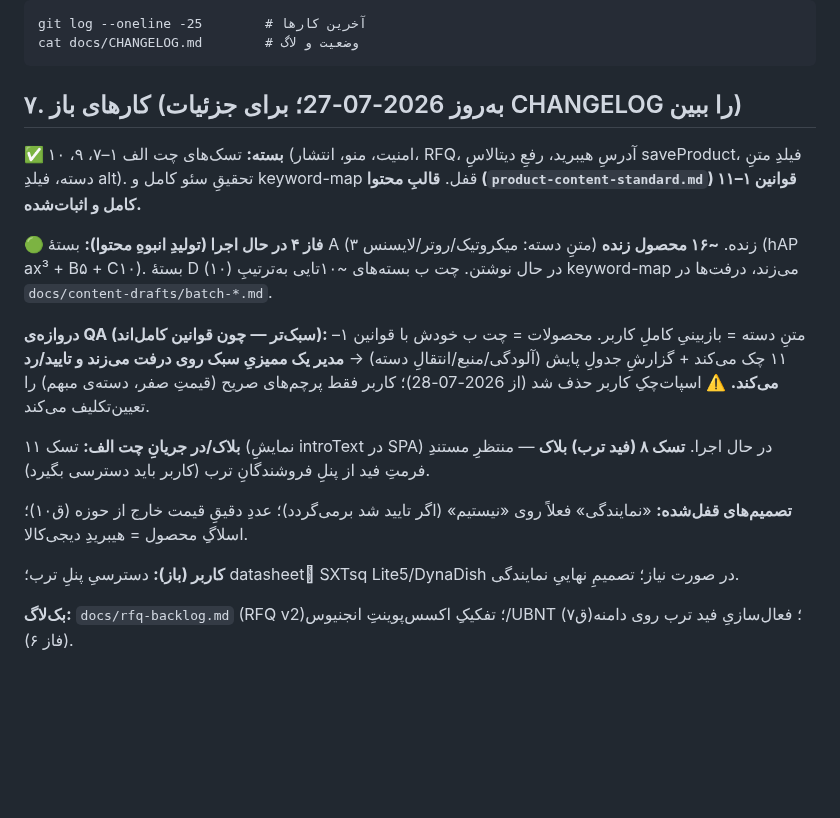
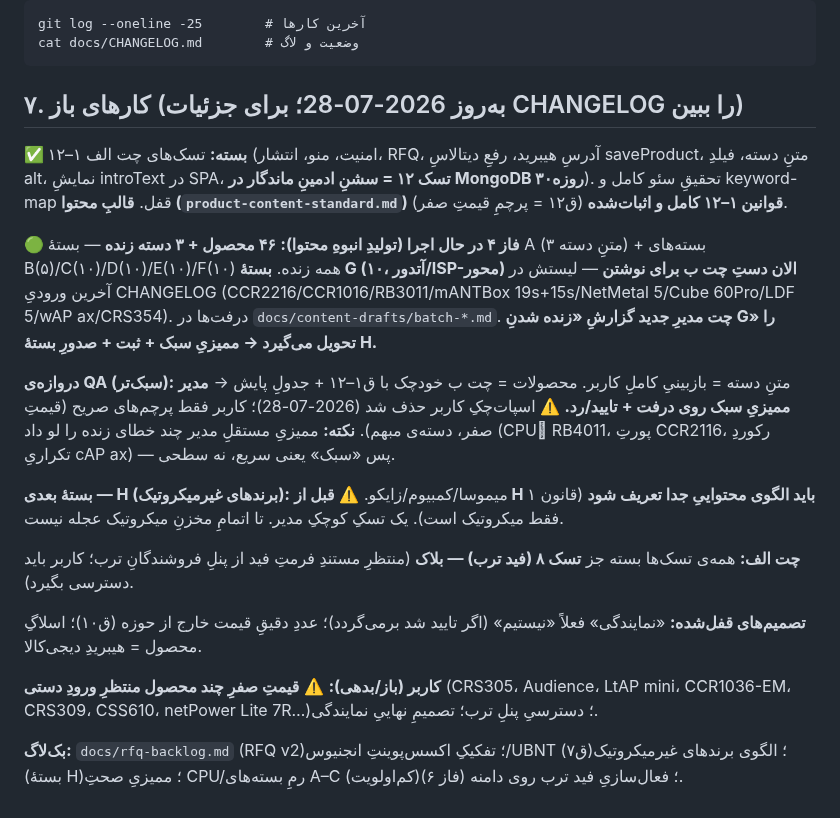
Before and after one commit to amirMasoudm/shop, a Markdown page: docs/START-HERE.md, the part around the change. Rendered like a GitHub page; blank space fills up the shorter version.

Commit message:
START-HERE: به‌روزرسانی برای کوچِ چت مدیرِ جدید (وضعیت 2026-07-28)
۴۶ محصول زنده (A–F)، بستهٔ G دستِ چت ب، تسک ۱۲ بسته، ق۱–۱۲ کامل،
بستهٔ H (غیرمیکروتیک) نیازمندِ الگو، بدهیِ قیمتِ صفر و بلاکِ ترب.

Co-Authored-By: Claude Opus 4.8 <noreply@anthropic.com>

````diff
--- a/docs/START-HERE.md
+++ b/docs/START-HERE.md
@@ -36,17 +36,19 @@ git log --oneline -25        # آخرین کارها
 cat docs/CHANGELOG.md        # وضعیت و لاگ
 ```
 
-## ۷. کارهای باز (به‌روز 2026-07-27؛ برای جزئیات CHANGELOG را ببین)
-**✅ بسته:** تسک‌های چت الف ۱–۷، ۹، ۱۰ (امنیت، منو، انتشار، RFQ، آدرسِ هیبرید، رفعِ دیتالاسِ saveProduct، فیلدِ متنِ دسته، فیلدِ alt). تحقیقِ سئو کامل و keyword-map قفل. **قالبِ محتوا (`product-content-standard.md`) قوانین ۱–۱۱ کامل و اثبات‌شده.**
+## ۷. کارهای باز (به‌روز 2026-07-28؛ برای جزئیات CHANGELOG را ببین)
+**✅ بسته:** تسک‌های چت الف ۱–۱۲ (امنیت، منو، انتشار، RFQ، آدرسِ هیبرید، رفعِ دیتالاسِ saveProduct، متنِ دسته، فیلدِ alt، نمایشِ introText در SPA، **تسک ۱۲ = سشنِ ادمینِ ماندگار در MongoDB ۳۰روزه**). تحقیقِ سئو کامل و keyword-map قفل. **قالبِ محتوا (`product-content-standard.md`) قوانین ۱–۱۲ کامل و اثبات‌شده** (ق۱۲ = پرچمِ قیمتِ صفر).
 
-**🟢 فاز ۴ در حال اجرا (تولیدِ انبوهِ محتوا):** بستهٔ A (۳ متنِ دسته: میکروتیک/روتر/لایسنس) زنده. **~۱۶ محصول زنده** (hAP ax³ + B۵ + C۱۰). بستهٔ D (۱۰) در حال نوشتن. چت ب بسته‌های ~۱۰تایی به‌ترتیبِ keyword-map می‌زند، درفت‌ها در `docs/content-drafts/batch-*.md`.
+**🟢 فاز ۴ در حال اجرا (تولیدِ انبوهِ محتوا):** **۴۶ محصول + ۳ دسته زنده** — بستهٔ A (۳ متنِ دسته) + بسته‌های B(۵)/C(۱۰)/D(۱۰)/E(۱۰)/F(۱۰) همه زنده. **بستهٔ G (۱۰، آتدور/ISP-محور) الان دستِ چت ب برای نوشتن** — لیستش در آخرین ورودیِ CHANGELOG (CCR2216/CCR1016/RB3011/mANTBox 19s+15s/NetMetal 5/Cube 60Pro/LDF 5/wAP ax/CRS354). درفت‌ها در `docs/content-drafts/batch-*.md`. **چت مدیرِ جدید گزارشِ «زنده شدنِ G» را تحویل می‌گیرد → ممیزیِ سبک + ثبت + صدورِ بستهٔ H.**
 
-**دروازه‌ی QA (سبک‌تر — چون قوانین کامل‌اند):** متنِ دسته = بازبینیِ کاملِ کاربر. محصولات = چت ب خودش با قوانین ۱–۱۱ چک می‌کند + گزارشِ جدولِ پایش (آلودگی/منبع/انتقالِ دسته) → **مدیر یک ممیزیِ سبک روی درفت می‌زند و تایید/رد می‌کند.** ⚠️ اسپات‌چکِ کاربر حذف شد (از 2026-07-28)؛ کاربر فقط پرچم‌های صریح (قیمتِ صفر، دسته‌ی مبهم) را تعیین‌تکلیف می‌کند.
+**دروازه‌ی QA (سبک‌تر):** متنِ دسته = بازبینیِ کاملِ کاربر. محصولات = چت ب خودچک با ق۱–۱۲ + جدولِ پایش → **مدیر ممیزیِ سبک روی درفت + تایید/رد.** ⚠️ اسپات‌چکِ کاربر حذف شد (2026-07-28)؛ کاربر فقط پرچم‌های صریح (قیمتِ صفر، دسته‌ی مبهم). **نکته:** ممیزیِ مستقلِ مدیر چند خطای زنده را لو داد (CPUِ RB4011، پورتِ CCR2116، رکوردِ تکراریِ cAP ax) — پس «سبک» یعنی سریع، نه سطحی.
 
-**بلاک/در جریانِ چت الف:** تسک ۱۱ (نمایشِ introText در SPA) در حال اجرا. **تسک ۸ (فید ترب) بلاک** — منتظرِ مستندِ فرمتِ فید از پنلِ فروشندگانِ ترب (کاربر باید دسترسی بگیرد).
+**بستهٔ بعدی — H (برندهای غیرمیکروتیک):** میموسا/کمبیوم/زایکو. ⚠️ **قبل از H باید الگوی محتواییِ جدا تعریف شود** (قانون ۱ فقط میکروتیک است). یک تسکِ کوچکِ مدیر. تا اتمامِ مخزنِ میکروتیک عجله نیست.
 
-**تصمیم‌های قفل‌شده:** «نمایندگی» فعلاً روی «نیستیم» (اگر تایید شد برمی‌گردد)؛ عددِ دقیقِ قیمت خارج از حوزه (ق۱۰)؛ اسلاگِ محصول = هیبریدِ دیجی‌کالا.
+**چت الف:** همه‌ی تسک‌ها بسته جز **تسک ۸ (فید ترب) — بلاک** (منتظرِ مستندِ فرمتِ فید از پنلِ فروشندگانِ ترب؛ کاربر باید دسترسی بگیرد).
 
-**کاربر (باز):** دسترسیِ پنلِ ترب؛ datasheetِ SXTsq Lite5/DynaDish در صورت نیاز؛ تصمیمِ نهاییِ نمایندگی.
+**تصمیم‌های قفل‌شده:** «نمایندگی» فعلاً «نیستیم» (اگر تایید شد برمی‌گردد)؛ عددِ دقیقِ قیمت خارج از حوزه (ق۱۰)؛ اسلاگِ محصول = هیبریدِ دیجی‌کالا.
 
-**بک‌لاگ:** `docs/rfq-backlog.md` (RFQ v2)؛ تفکیکِ اکسس‌پوینتِ انجنیوس/UBNT (ق۷)؛ فعال‌سازیِ فید ترب روی دامنه (فاز ۶).
+**کاربر (باز/بدهی):** ⚠️ **قیمتِ صفرِ چند محصول منتظرِ ورودِ دستی** (CRS305، Audience، LtAP mini، CCR1036-EM، CRS309، CSS610، netPower Lite 7R…)؛ دسترسیِ پنلِ ترب؛ تصمیمِ نهاییِ نمایندگی.
+
+**بک‌لاگ:** `docs/rfq-backlog.md` (RFQ v2)؛ تفکیکِ اکسس‌پوینتِ انجنیوس/UBNT (ق۷)؛ الگوی برندهای غیرمیکروتیک (بستهٔ H)؛ ممیزیِ صحتِ CPU/رمِ بسته‌های A–C (کم‌اولویت)؛ فعال‌سازیِ فید ترب روی دامنه (فاز ۶).
````
